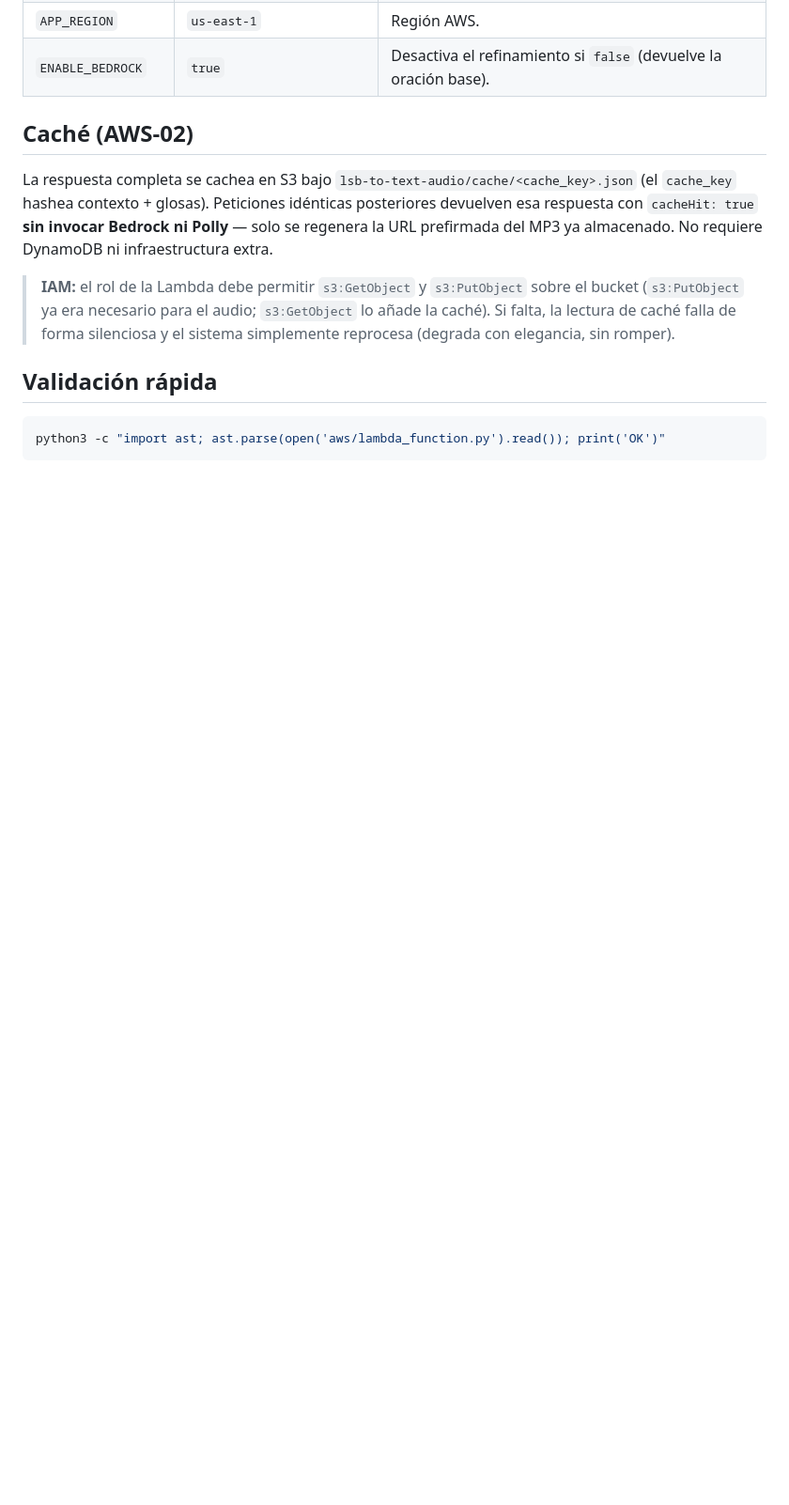
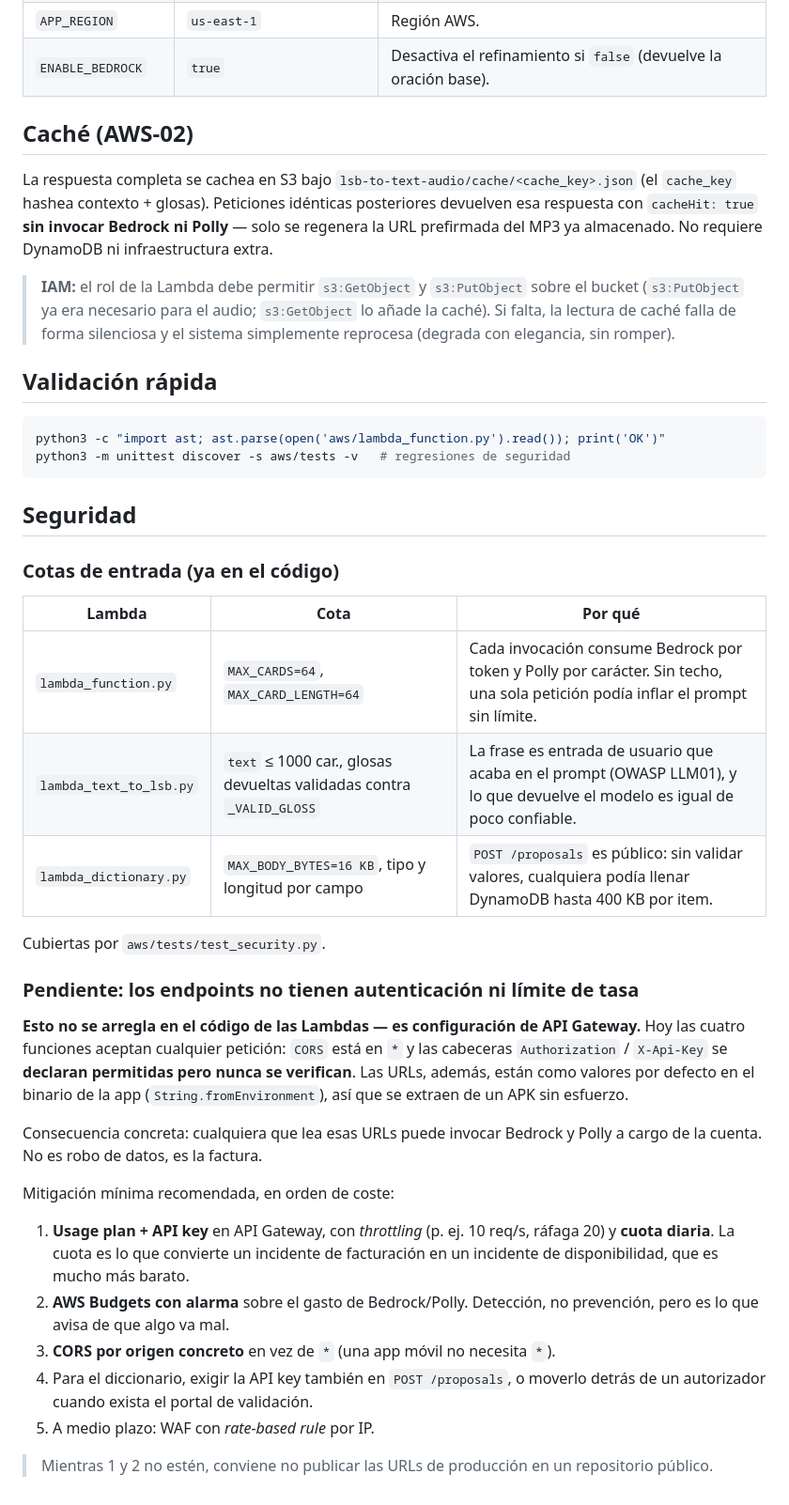
Before and after one commit to nathan95oks/OpenSoul, a Markdown page: aws/README.md, the part around the change. Shown at 94% size. GitHub-like rendering; blank space fills up the shorter version.

Commit message:
Documenta las cotas de entrada y la falta de autenticacion en los endpoints
Las cuatro Lambdas aceptan cualquier peticion: CORS esta en '*' y las
cabeceras Authorization / X-Api-Key se declaran permitidas pero nunca se
verifican. Las URLs, ademas, son valores por defecto de String.fromEnvironment
en el binario de la app, asi que se extraen de un APK sin esfuerzo.

La consecuencia no es robo de datos, es la factura: cualquiera que lea esas
URLs puede invocar Bedrock y Polly a cargo de la cuenta.

Esto NO se arregla en el codigo de las Lambdas —es configuracion de API
Gateway—, asi que queda documentado con los pasos concretos en orden de coste:
usage plan con throttling y cuota diaria (la cuota es lo que convierte un
incidente de facturacion en uno de disponibilidad, mucho mas barato), AWS
Budgets con alarma, CORS por origen concreto, API key tambien en
POST /proposals, y WAF con regla por IP a medio plazo.

Se documentan tambien las cotas de entrada que si estan en el codigo y como
correr las regresiones de seguridad.

````diff
--- a/aws/README.md
+++ b/aws/README.md
@@ -46,4 +46,44 @@ la URL prefirmada del MP3 ya almacenado. No requiere DynamoDB ni infraestructura
 
 ```bash
 python3 -c "import ast; ast.parse(open('aws/lambda_function.py').read()); print('OK')"
+python3 -m unittest discover -s aws/tests -v   # regresiones de seguridad
 ```
+
+## Seguridad
+
+### Cotas de entrada (ya en el código)
+
+| Lambda | Cota | Por qué |
+|---|---|---|
+| `lambda_function.py` | `MAX_CARDS=64`, `MAX_CARD_LENGTH=64` | Cada invocación consume Bedrock por token y Polly por carácter. Sin techo, una sola petición podía inflar el prompt sin límite. |
+| `lambda_text_to_lsb.py` | `text` ≤ 1000 car., glosas devueltas validadas contra `_VALID_GLOSS` | La frase es entrada de usuario que acaba en el prompt (OWASP LLM01), y lo que devuelve el modelo es igual de poco confiable. |
+| `lambda_dictionary.py` | `MAX_BODY_BYTES=16 KB`, tipo y longitud por campo | `POST /proposals` es público: sin validar valores, cualquiera podía llenar DynamoDB hasta 400 KB por item. |
+
+Cubiertas por `aws/tests/test_security.py`.
+
+### Pendiente: los endpoints no tienen autenticación ni límite de tasa
+
+**Esto no se arregla en el código de las Lambdas — es configuración de API
+Gateway.** Hoy las cuatro funciones aceptan cualquier petición: `CORS` está en
+`*` y las cabeceras `Authorization` / `X-Api-Key` se **declaran permitidas pero
+nunca se verifican**. Las URLs, además, están como valores por defecto en el
+binario de la app (`String.fromEnvironment`), así que se extraen de un APK sin
+esfuerzo.
+
+Consecuencia concreta: cualquiera que lea esas URLs puede invocar Bedrock y
+Polly a cargo de la cuenta. No es robo de datos, es la factura.
+
+Mitigación mínima recomendada, en orden de coste:
+
+1. **Usage plan + API key** en API Gateway, con *throttling* (p. ej. 10 req/s,
+   ráfaga 20) y **cuota diaria**. La cuota es lo que convierte un incidente de
+   facturación en un incidente de disponibilidad, que es mucho más barato.
+2. **AWS Budgets con alarma** sobre el gasto de Bedrock/Polly. Detección, no
+   prevención, pero es lo que avisa de que algo va mal.
+3. **CORS por origen concreto** en vez de `*` (una app móvil no necesita `*`).
+4. Para el diccionario, exigir la API key también en `POST /proposals`, o
+   moverlo detrás de un autorizador cuando exista el portal de validación.
+5. A medio plazo: WAF con *rate-based rule* por IP.
+
+> Mientras 1 y 2 no estén, conviene no publicar las URLs de producción en un
+> repositorio público.
````
